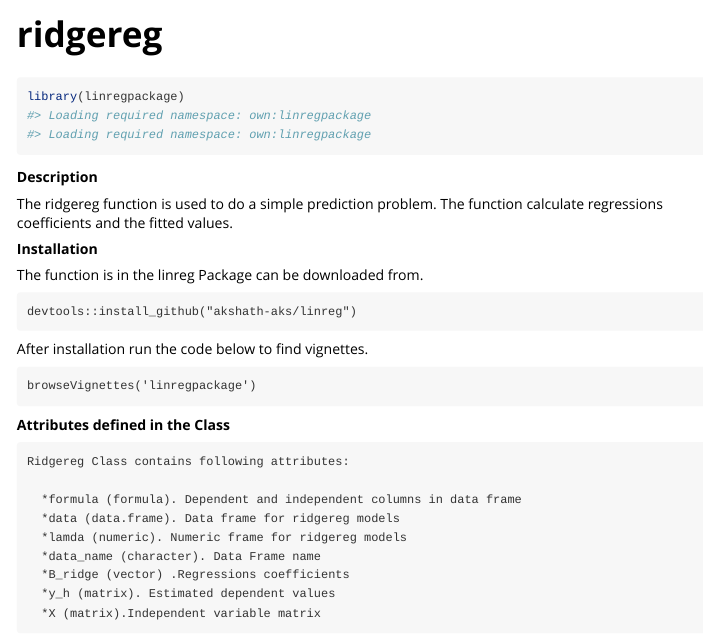
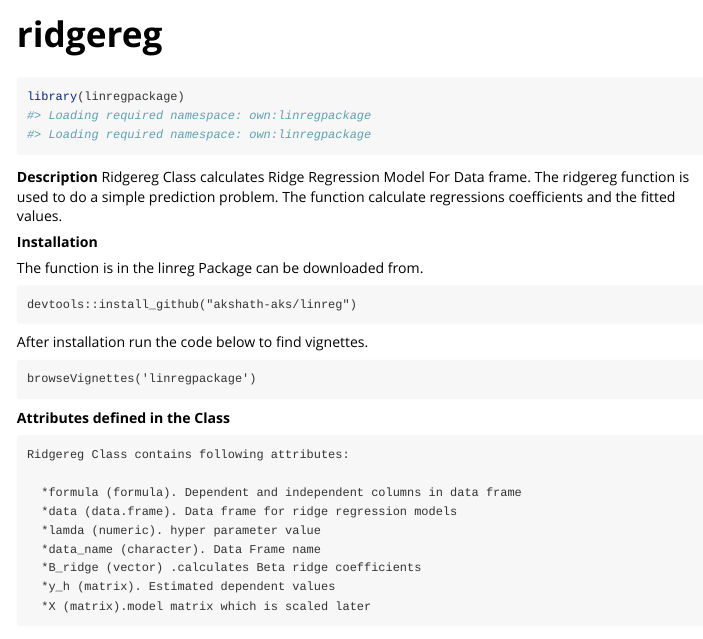
Before and after one commit to akshath-aks/linreg, an R Markdown document (vignettes/ridgereg.Rmd): the page in a window 1100 px wide, from its top. Rendered offline with R 4.5, knitr and Pandoc, with nearby package versions; code that draws random numbers runs with fixed seeds of ours; some code elsewhere in the file could not run offline.

Commit message:
changed the vignettes file(attributes) based on the ridgereg documentation file

````diff
--- a/vignettes/ridgereg.Rmd
+++ b/vignettes/ridgereg.Rmd
@@ -19,7 +19,7 @@ library(linregpackage)
 ```
 
 **Description**
-
+Ridgereg Class calculates Ridge Regression Model For Data frame.
 The ridgereg function is used to do a simple prediction problem. The function calculate regressions coefficients and the fitted values.
 
 **Installation**
@@ -37,12 +37,12 @@ After installation run the code below to find vignettes.
     Ridgereg Class contains following attributes:
 
       *formula (formula). Dependent and independent columns in data frame
-      *data (data.frame). Data frame for ridgereg models
-      *lamda (numeric). Numeric frame for ridgereg models
+      *data (data.frame). Data frame for ridge regression models
+      *lamda (numeric). hyper parameter value
       *data_name (character). Data Frame name
-      *B_ridge (vector) .Regressions coefficients
+      *B_ridge (vector) .calculates Beta ridge coefficients
       *y_h (matrix). Estimated dependent values
-      *X (matrix).Independent variable matrix
+      *X (matrix).model matrix which is scaled later
 
 **Methods**
 
````
